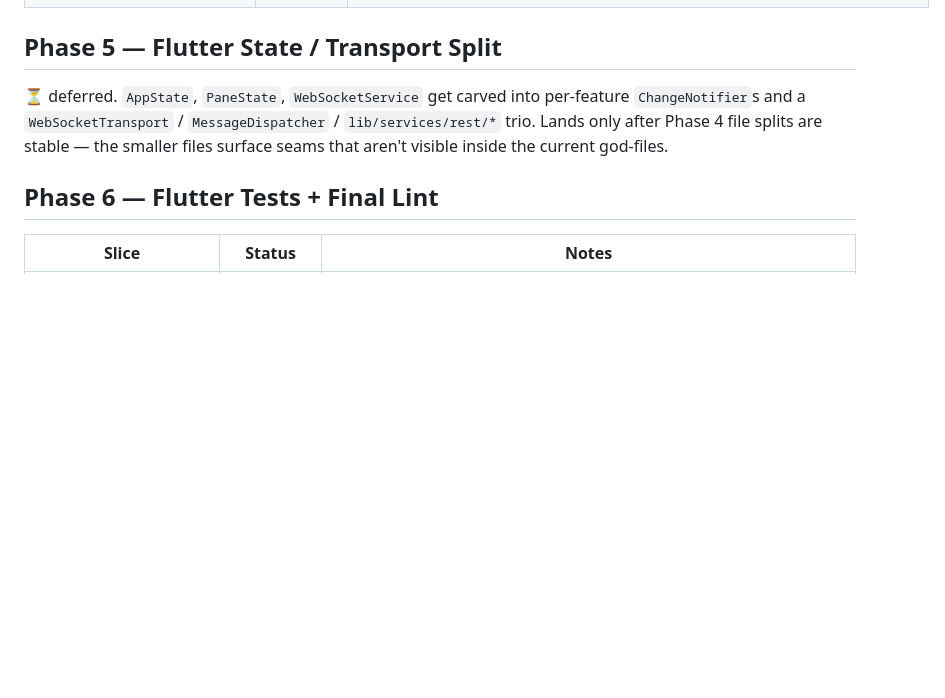
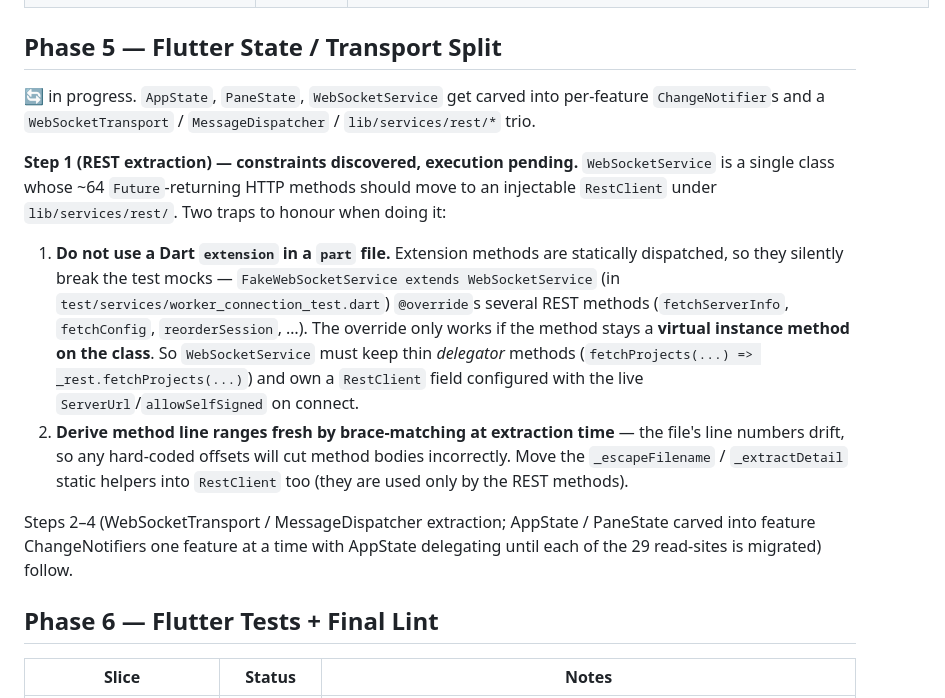
Before and after one commit to Flowelfox/RCFlow, a Markdown page: docs/design/refactoring.md, the part around the change. Drawn GitHub-style; blank space fills up the shorter version.

Commit message:
docs(refactoring): record Phase 5 step-1 constraints (REST extraction)
WebSocketService is subclassed by test mocks (FakeWebSocketService overrides
REST methods), so REST cannot move to a Dart extension (extension methods are
not virtual and would break the overrides). It must become an injectable
RestClient with thin virtual delegators left on WebSocketService. Method
ranges must be brace-matched fresh at extraction time rather than from
hard-coded offsets. Mark Phase 5 in progress.

```diff
--- a/docs/design/refactoring.md
+++ b/docs/design/refactoring.md
@@ -57,11 +57,32 @@ Current floors: Python **54%**, Flutter **14%**.
 
 ## Phase 5 — Flutter State / Transport Split
 
-⏳ deferred. `AppState`, `PaneState`, `WebSocketService` get carved into
+🔄 in progress. `AppState`, `PaneState`, `WebSocketService` get carved into
 per-feature `ChangeNotifier`s and a `WebSocketTransport` /
-`MessageDispatcher` / `lib/services/rest/*` trio. Lands only after
-Phase 4 file splits are stable — the smaller files surface seams
-that aren't visible inside the current god-files.
+`MessageDispatcher` / `lib/services/rest/*` trio.
+
+**Step 1 (REST extraction) — constraints discovered, execution pending.**
+`WebSocketService` is a single class whose ~64 `Future`-returning HTTP methods
+should move to an injectable `RestClient` under `lib/services/rest/`. Two traps
+to honour when doing it:
+
+1. **Do not use a Dart `extension` in a `part` file.** Extension methods are
+   statically dispatched, so they silently break the test mocks —
+   `FakeWebSocketService extends WebSocketService` (in
+   `test/services/worker_connection_test.dart`) `@override`s several REST
+   methods (`fetchServerInfo`, `fetchConfig`, `reorderSession`, …). The
+   override only works if the method stays a **virtual instance method on the
+   class**. So `WebSocketService` must keep thin *delegator* methods
+   (`fetchProjects(...) => _rest.fetchProjects(...)`) and own a `RestClient`
+   field configured with the live `ServerUrl`/`allowSelfSigned` on connect.
+2. **Derive method line ranges fresh by brace-matching at extraction time** —
+   the file's line numbers drift, so any hard-coded offsets will cut method
+   bodies incorrectly. Move the `_escapeFilename` / `_extractDetail` static
+   helpers into `RestClient` too (they are used only by the REST methods).
+
+Steps 2–4 (WebSocketTransport / MessageDispatcher extraction; AppState /
+PaneState carved into feature ChangeNotifiers one feature at a time with
+AppState delegating until each of the 29 read-sites is migrated) follow.
 
 ## Phase 6 — Flutter Tests + Final Lint
 
```
